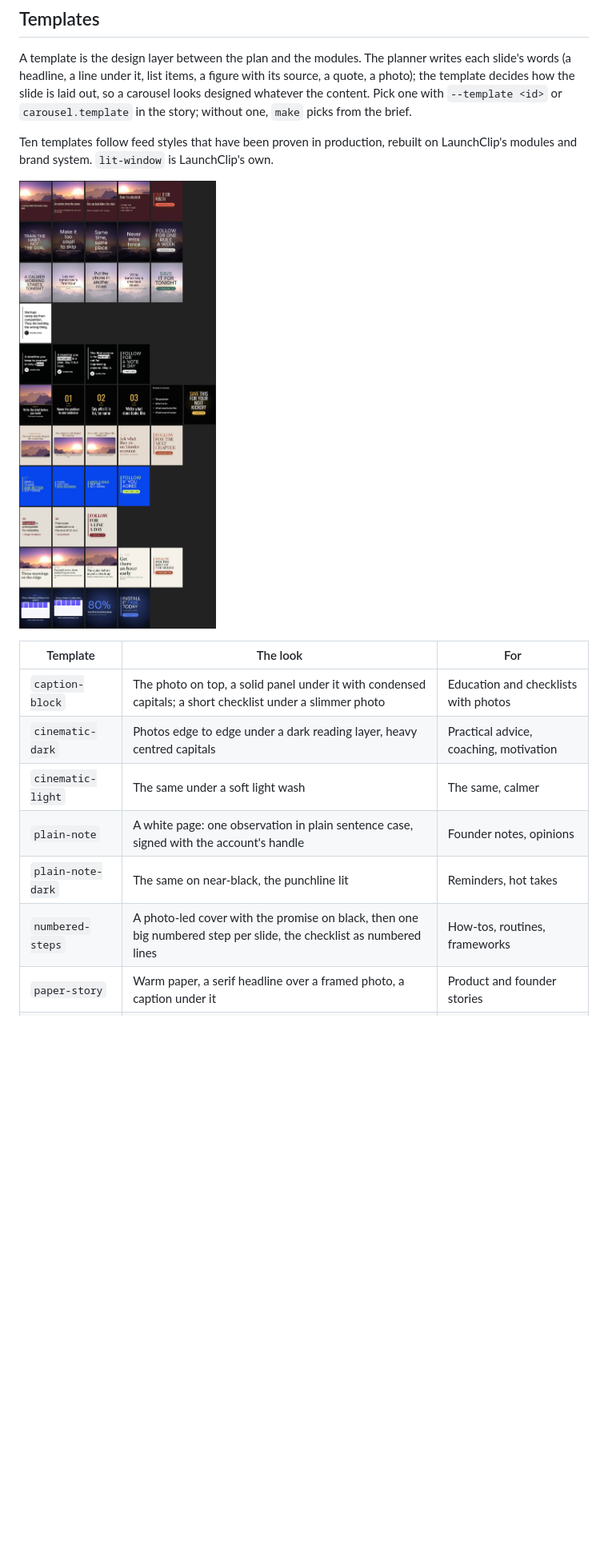
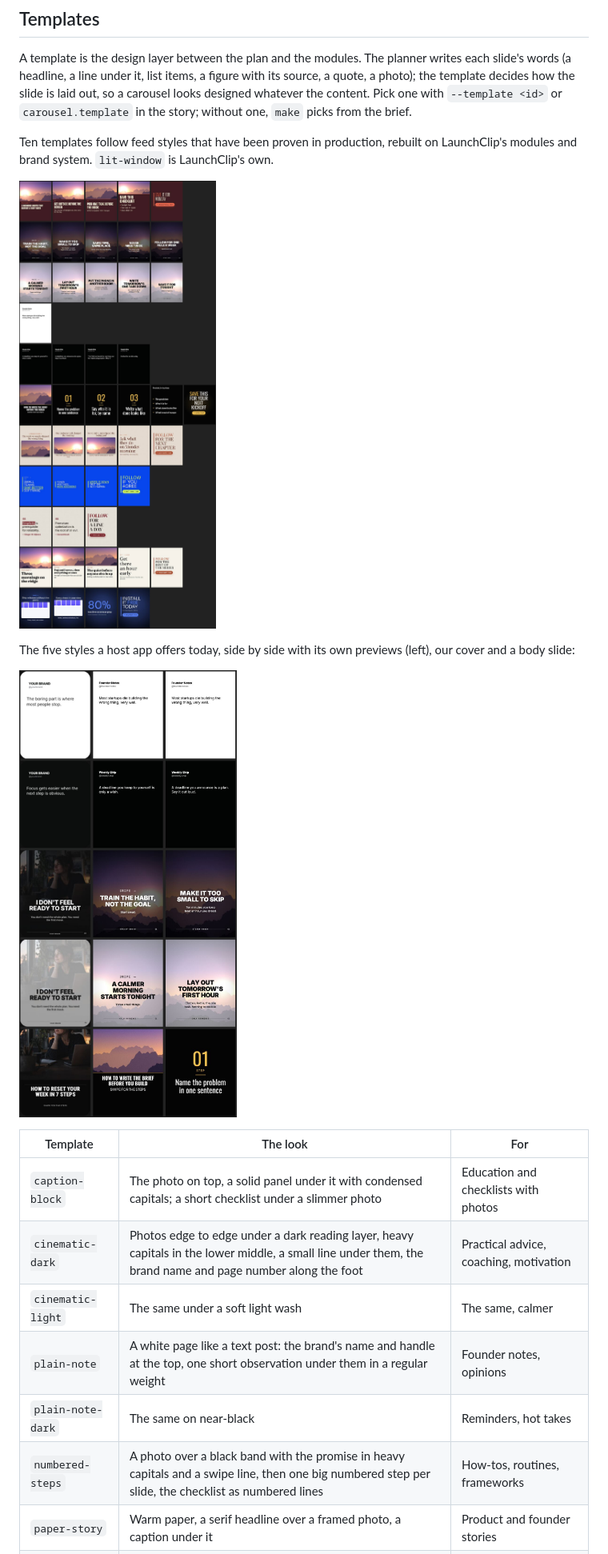
Before and after one commit to rogerchappel/launchclip, a Markdown page: docs/guide/carousels.md, the part around one of its changes. Shown at 80% size. Drawn GitHub-style; pictures changed too: docs/images/carousel-templates-proven-five.jpg (added), docs/images/carousel-templates.jpg; blank space fills up the shorter version.

```diff
--- a/docs/guide/carousels.md
+++ b/docs/guide/carousels.md
@@ -39,14 +39,18 @@ Ten templates follow feed styles that have been proven in production, rebuilt on
 
 ![Every template's sample at 4:5](../images/carousel-templates.jpg)
 
+The five styles a host app offers today, side by side with its own previews (left), our cover and a body slide:
+
+![The five offered styles next to ours](../images/carousel-templates-proven-five.jpg)
+
 | Template | The look | For |
 |---|---|---|
 | `caption-block` | The photo on top, a solid panel under it with condensed capitals; a short checklist under a slimmer photo | Education and checklists with photos |
-| `cinematic-dark` | Photos edge to edge under a dark reading layer, heavy centred capitals | Practical advice, coaching, motivation |
+| `cinematic-dark` | Photos edge to edge under a dark reading layer, heavy capitals in the lower middle, a small line under them, the brand name and page number along the foot | Practical advice, coaching, motivation |
 | `cinematic-light` | The same under a soft light wash | The same, calmer |
-| `plain-note` | A white page: one observation in plain sentence case, signed with the account's handle | Founder notes, opinions |
-| `plain-note-dark` | The same on near-black, the punchline lit | Reminders, hot takes |
-| `numbered-steps` | A photo-led cover with the promise on black, then one big numbered step per slide, the checklist as numbered lines | How-tos, routines, frameworks |
+| `plain-note` | A white page like a text post: the brand's name and handle at the top, one short observation under them in a regular weight | Founder notes, opinions |
+| `plain-note-dark` | The same on near-black | Reminders, hot takes |
+| `numbered-steps` | A photo over a black band with the promise in heavy capitals and a swipe line, then one big numbered step per slide, the checklist as numbered lines | How-tos, routines, frameworks |
 | `paper-story` | Warm paper, a serif headline over a framed photo, a caption under it | Product and founder stories |
 | `bold-statement` | The brand colour as the page, oversized capitals, one phrase lit | Values, manifestos, statements |
 | `pull-quote` | Serif pull quotes on paper, a large quotation mark in the accent | Quotes and testimonials |
```
Also changed, not shown: other parts of docs/guide/carousels.md (+1 -1 lines), docs/images/carousel-templates-9x16.jpg, docs/images/carousel-templates-parity.jpg, 10 other files.
